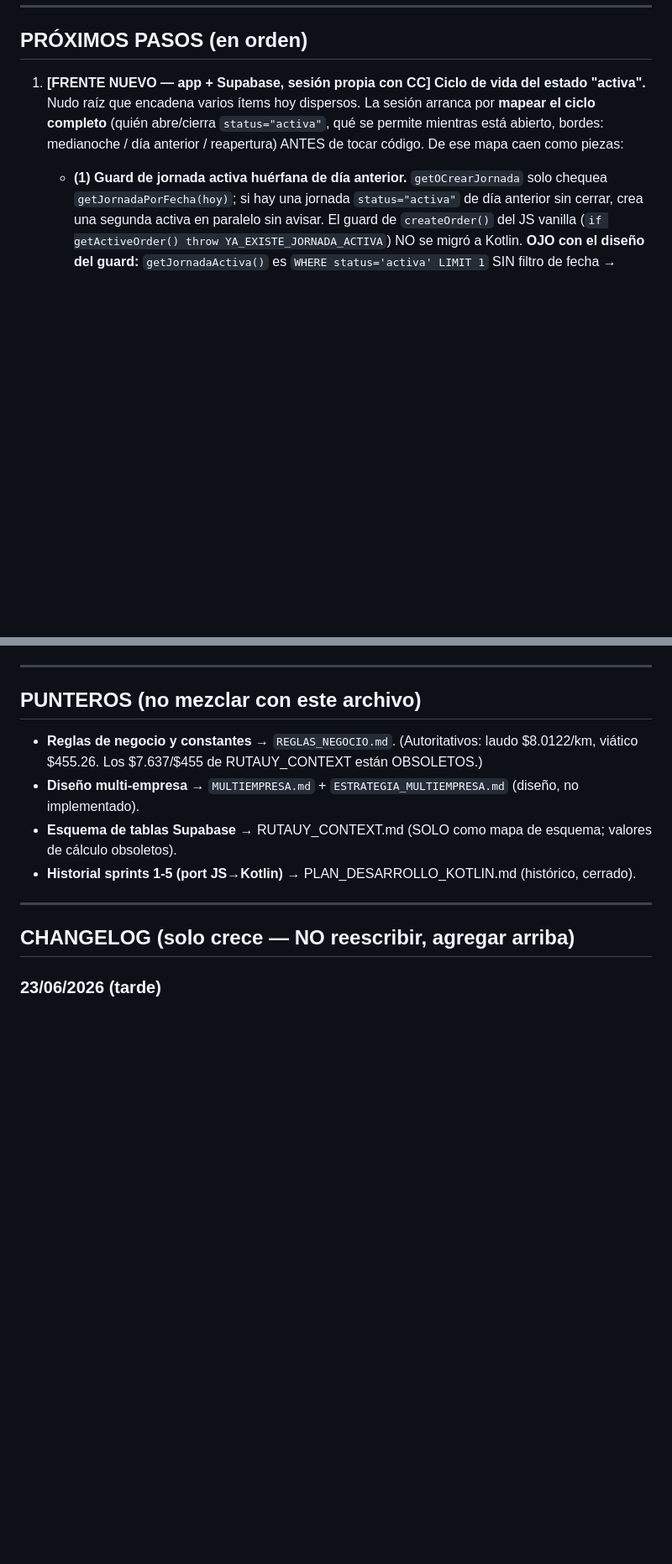
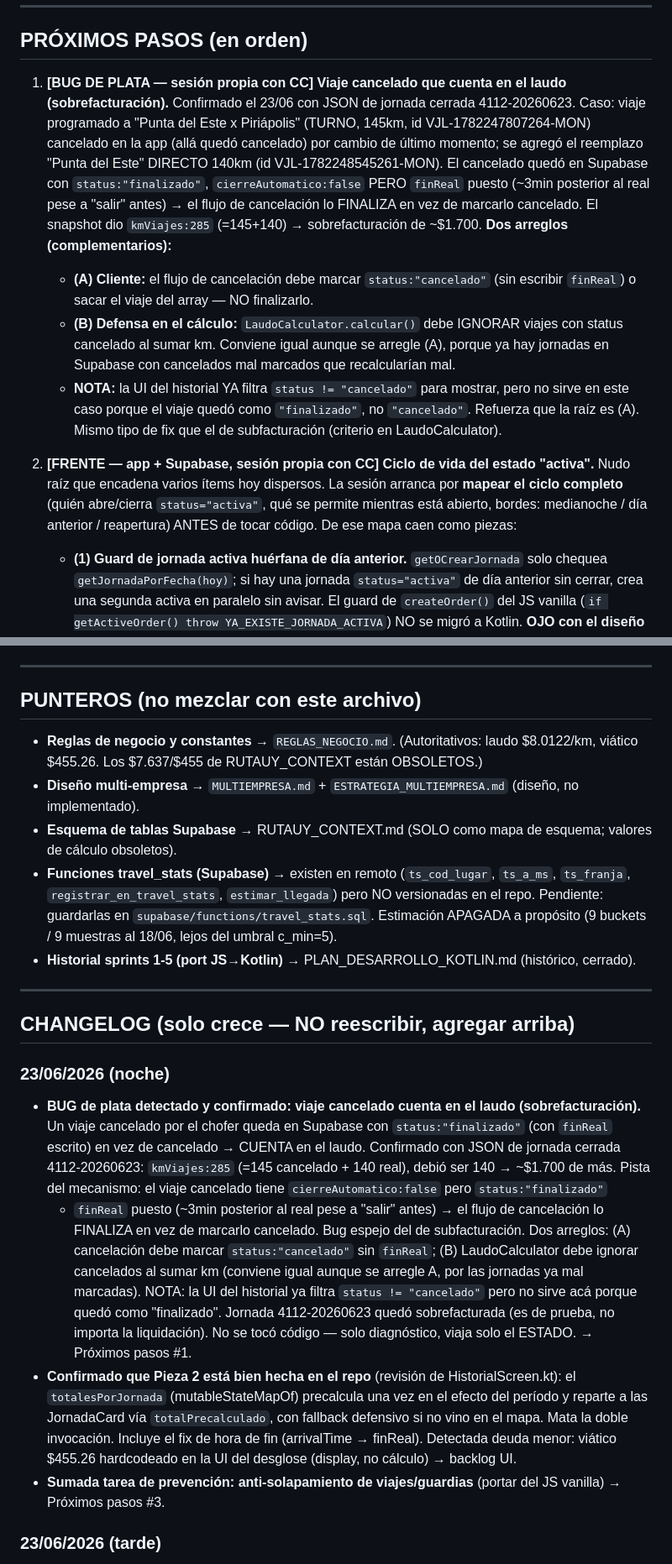
Before and after one commit to claudio3964/app-kilometros-completa, a Markdown page: .claude/Estado_actual.md, 2 parts joined by grey strips. Shown at 84% size. GitHub-like rendering; blank space fills up the shorter version.

```diff
--- a/.claude/Estado_actual.md
+++ b/.claude/Estado_actual.md
@@ -73,7 +84,25 @@ del **panel** → backlog de panel.
 
 ## PRÓXIMOS PASOS (en orden)
 
-1. **[FRENTE NUEVO — app + Supabase, sesión propia con CC] Ciclo de vida del estado "activa".**
+1. **[BUG DE PLATA — sesión propia con CC] Viaje cancelado que cuenta en el laudo
+   (sobrefacturación).** Confirmado el 23/06 con JSON de jornada cerrada 4112-20260623. Caso:
+   viaje programado a "Punta del Este x Piriápolis" (TURNO, 145km, id VJL-1782247807264-MON)
+   cancelado en la app (allá quedó cancelado) por cambio de último momento; se agregó el
+   reemplazo "Punta del Este" DIRECTO 140km (id VJL-1782248545261-MON). El cancelado quedó en
+   Supabase con `status:"finalizado"`, `cierreAutomatico:false` PERO `finReal` puesto
+   (~3min posterior al real pese a "salir" antes) → el flujo de cancelación lo FINALIZA en vez
+   de marcarlo cancelado. El snapshot dio `kmViajes:285` (=145+140) → sobrefacturación de ~$1.700.
+   **Dos arreglos (complementarios):**
+    - **(A) Cliente:** el flujo de cancelación debe marcar `status:"cancelado"` (sin escribir
+      `finReal`) o sacar el viaje del array — NO finalizarlo.
+    - **(B) Defensa en el cálculo:** `LaudoCalculator.calcular()` debe IGNORAR viajes con status
+      cancelado al sumar km. Conviene igual aunque se arregle (A), porque ya hay jornadas en
+      Supabase con cancelados mal marcados que recalcularían mal.
+    - **NOTA:** la UI del historial YA filtra `status != "cancelado"` para mostrar, pero no sirve
+      en este caso porque el viaje quedó como `"finalizado"`, no `"cancelado"`. Refuerza que la
+      raíz es (A). Mismo tipo de fix que el de subfacturación (criterio en LaudoCalculator).
+
+2. **[FRENTE — app + Supabase, sesión propia con CC] Ciclo de vida del estado "activa".**
    Nudo raíz que encadena varios ítems hoy dispersos. La sesión arranca por **mapear el ciclo
    completo** (quién abre/cierra `status="activa"`, qué se permite mientras está abierto, bordes:
    medianoche / día anterior / reapertura) ANTES de tocar código. De ese mapa caen como piezas:
@@ -229,11 +275,35 @@ del **panel** → backlog de panel.
   implementado).
 - **Esquema de tablas Supabase** → RUTAUY_CONTEXT.md (SOLO como mapa de esquema; valores de
   cálculo obsoletos).
+- **Funciones travel_stats (Supabase)** → existen en remoto (`ts_cod_lugar`, `ts_a_ms`,
+  `ts_franja`, `registrar_en_travel_stats`, `estimar_llegada`) pero NO versionadas en el repo.
+  Pendiente: guardarlas en `supabase/functions/travel_stats.sql`. Estimación APAGADA a propósito
+  (9 buckets / 9 muestras al 18/06, lejos del umbral c_min=5).
 - **Historial sprints 1-5 (port JS→Kotlin)** → PLAN_DESARROLLO_KOTLIN.md (histórico, cerrado).
 
 ---
 
 ## CHANGELOG (solo crece — NO reescribir, agregar arriba)
+### 23/06/2026 (noche)
+- **BUG de plata detectado y confirmado: viaje cancelado cuenta en el laudo (sobrefacturación).**
+  Un viaje cancelado por el chofer queda en Supabase con `status:"finalizado"` (con `finReal`
+  escrito) en vez de cancelado → CUENTA en el laudo. Confirmado con JSON de jornada cerrada
+  4112-20260623: `kmViajes:285` (=145 cancelado + 140 real), debió ser 140 → ~$1.700 de más.
+  Pista del mecanismo: el viaje cancelado tiene `cierreAutomatico:false` pero `status:"finalizado"`
+    + `finReal` puesto (~3min posterior al real pese a "salir" antes) → el flujo de cancelación lo
+      FINALIZA en vez de marcarlo cancelado. Bug espejo del de subfacturación. Dos arreglos: (A)
+      cancelación debe marcar `status:"cancelado"` sin `finReal`; (B) LaudoCalculator debe ignorar
+      cancelados al sumar km (conviene igual aunque se arregle A, por las jornadas ya mal marcadas).
+      NOTA: la UI del historial ya filtra `status != "cancelado"` pero no sirve acá porque quedó como
+      "finalizado". Jornada 4112-20260623 quedó sobrefacturada (es de prueba, no importa la liquidación).
+      No se tocó código — solo diagnóstico, viaja solo el ESTADO. → Próximos pasos #1.
+- **Confirmado que Pieza 2 está bien hecha en el repo** (revisión de HistorialScreen.kt): el
+  `totalesPorJornada` (mutableStateMapOf) precalcula una vez en el efecto del período y reparte a
+  las JornadaCard vía `totalPrecalculado`, con fallback defensivo si no vino en el mapa. Mata la
+  doble invocación. Incluye el fix de hora de fin (arrivalTime → finReal). Detectada deuda menor:
+  viático $455.26 hardcodeado en la UI del desglose (display, no cálculo) → backlog UI.
+- **Sumada tarea de prevención: anti-solapamiento de viajes/guardias** (portar del JS vanilla) →
+  Próximos pasos #3.
 ### 23/06/2026 (tarde)
 - **Sync de reabiertas reclasificado: NO era bug de cliente.** Verificado en Database Inspector:
   4112-20260610 con 0 filas en Room. Llega `closed:false`/`activa`, sin `closedAt`/`totalsSnapshot`.
```
Also changed, not shown: other parts of .claude/Estado_actual.md (+100 -72 lines).
